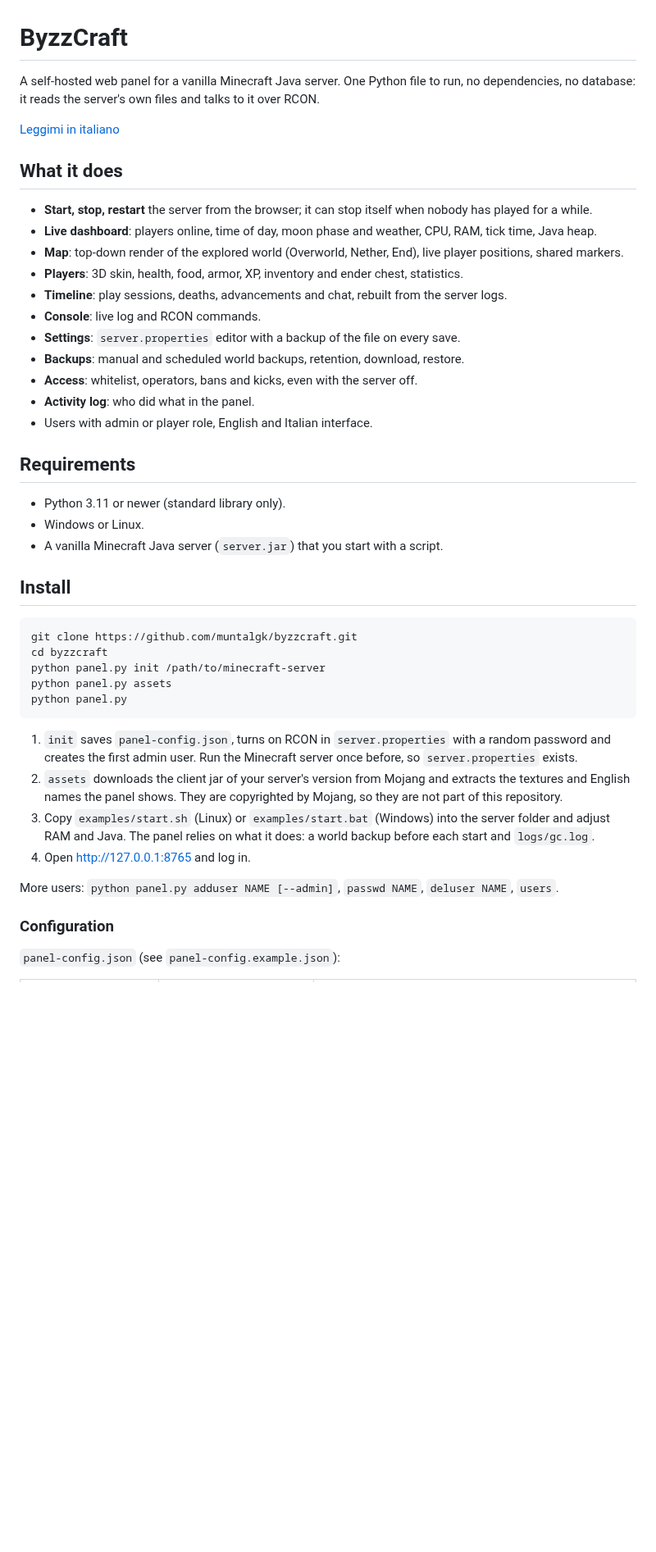
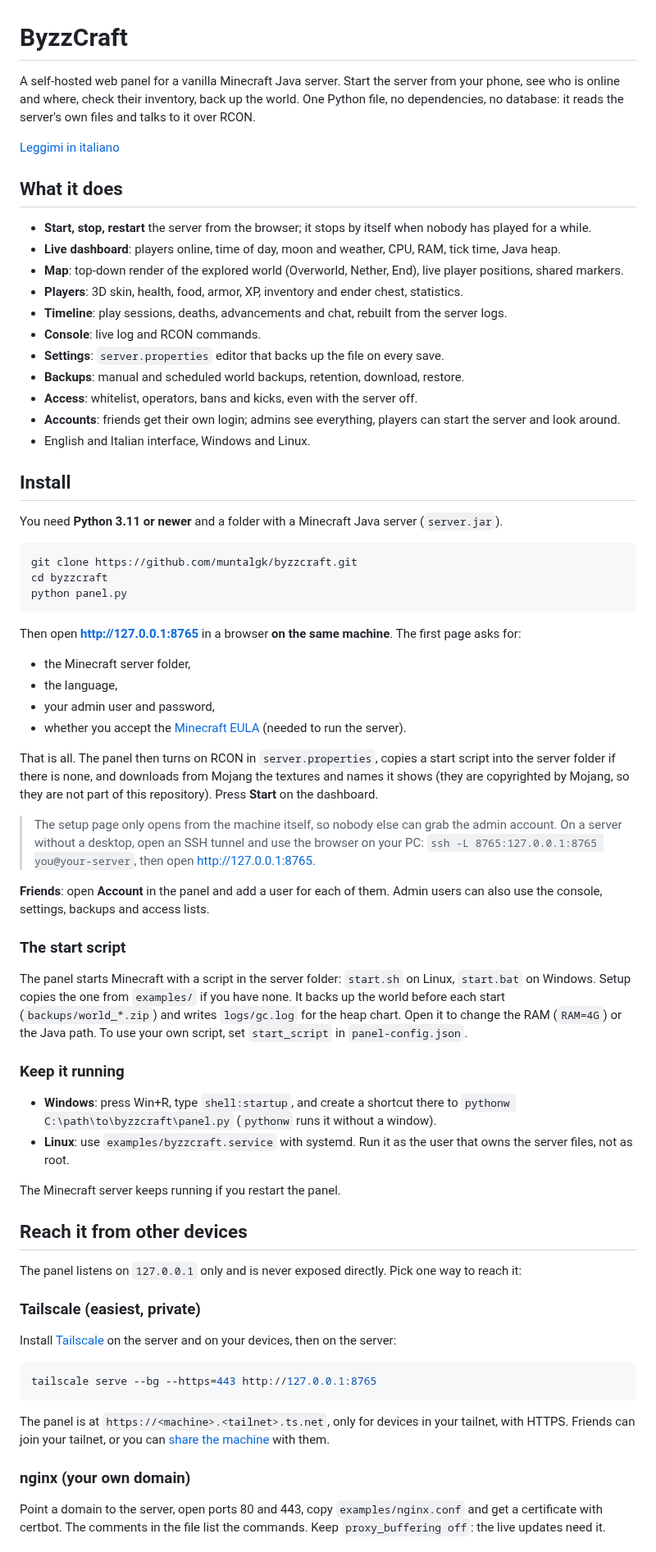
Before and after one commit to muntalgk/ByzzCraft, a Markdown page: README.md, the part around one of its changes. Shown at 82% size. GitHub-like rendering; blank space fills up the shorter version.

````diff
--- a/README.md
+++ b/README.md
@@ -1,50 +1,86 @@
 # ByzzCraft
 
-A self-hosted web panel for a vanilla Minecraft Java server. One Python file to run, no dependencies,
-no database: it reads the server's own files and talks to it over RCON.
+A self-hosted web panel for a vanilla Minecraft Java server. Start the server from your phone, see who is
+online and where, check their inventory, back up the world. One Python file, no dependencies, no database:
+it reads the server's own files and talks to it over RCON.
 
 [Leggimi in italiano](README.it.md)
 
 ## What it does
 
-- **Start, stop, restart** the server from the browser; it can stop itself when nobody has played for a while.
-- **Live dashboard**: players online, time of day, moon phase and weather, CPU, RAM, tick time, Java heap.
+- **Start, stop, restart** the server from the browser; it stops by itself when nobody has played for a while.
+- **Live dashboard**: players online, time of day, moon and weather, CPU, RAM, tick time, Java heap.
 - **Map**: top-down render of the explored world (Overworld, Nether, End), live player positions, shared markers.
 - **Players**: 3D skin, health, food, armor, XP, inventory and ender chest, statistics.
 - **Timeline**: play sessions, deaths, advancements and chat, rebuilt from the server logs.
 - **Console**: live log and RCON commands.
-- **Settings**: `server.properties` editor with a backup of the file on every save.
+- **Settings**: `server.properties` editor that backs up the file on every save.
 - **Backups**: manual and scheduled world backups, retention, download, restore.
 - **Access**: whitelist, operators, bans and kicks, even with the server off.
-- **Activity log**: who did what in the panel.
-- Users with admin or player role, English and Italian interface.
-
-## Requirements
-
-- Python 3.11 or newer (standard library only).
-- Windows or Linux.
-- A vanilla Minecraft Java server (`server.jar`) that you start with a script.
+- **Accounts**: friends get their own login; admins see everything, players can start the server and look around.
+- English and Italian interface, Windows and Linux.
 
 ## Install
+
+You need **Python 3.11 or newer** and a folder with a Minecraft Java server (`server.jar`).
 
 ```bash
 git clone https://github.com/muntalgk/byzzcraft.git
 cd byzzcraft
-python panel.py init /path/to/minecraft-server
-python panel.py assets
 python panel.py
 ```
 
-1. `init` saves `panel-config.json`, turns on RCON in `server.properties` with a random password
-   and creates the first admin user. Run the Minecraft server once before, so `server.properties` exists.
-2. `assets` downloads the client jar of your server's version from Mojang and extracts the textures and
-   English names the panel shows. They are copyrighted by Mojang, so they are not part of this repository.
-3. Copy `examples/start.sh` (Linux) or `examples/start.bat` (Windows) into the server folder and adjust
-   RAM and Java. The panel relies on what it does: a world backup before each start and `logs/gc.log`.
-4. Open <http://127.0.0.1:8765> and log in.
+Then open **<http://127.0.0.1:8765>** in a browser **on the same machine**. The first page asks for:
 
-More users: `python panel.py adduser NAME [--admin]`, `passwd NAME`, `deluser NAME`, `users`.
+- the Minecraft server folder,
+- the language,
+- your admin user and password,
+- whether you accept the [Minecraft EULA](https://aka.ms/MinecraftEULA) (needed to run the server).
 
-### Configuration
+That is all. The panel then turns on RCON in `server.properties`, copies a start script into the server
+folder if there is none, and downloads from Mojang the textures and names it shows (they are copyrighted
+by Mojang, so they are not part of this repository). Press **Start** on the dashboard.
 
-`panel-config.json` (see `panel-config.example.json`):
+> The setup page only opens from the machine itself, so nobody else can grab the admin account.
+> On a server without a desktop, open an SSH tunnel and use the browser on your PC:
+> `ssh -L 8765:127.0.0.1:8765 you@your-server`, then open <http://127.0.0.1:8765>.
+
+**Friends**: open **Account** in the panel and add a user for each of them. Admin users can also use the
+console, settings, backups and access lists.
+
+### The start script
+
+The panel starts Minecraft with a script in the server folder: `start.sh` on Linux, `start.bat` on Windows.
+Setup copies the one from `examples/` if you have none. It backs up the world before each start
+(`backups/world_*.zip`) and writes `logs/gc.log` for the heap chart. Open it to change the RAM (`RAM=4G`) or
+the Java path. To use your own script, set `start_script` in `panel-config.json`.
+
+### Keep it running
+
+- **Windows**: press Win+R, type `shell:startup`, and create a shortcut there to
+  `pythonw C:\path\to\byzzcraft\panel.py` (`pythonw` runs it without a window).
+- **Linux**: use `examples/byzzcraft.service` with systemd. Run it as the user that owns the server files,
+  not as root.
+
+The Minecraft server keeps running if you restart the panel.
+
+## Reach it from other devices
+
+The panel listens on `127.0.0.1` only and is never exposed directly. Pick one way to reach it:
+
+### Tailscale (easiest, private)
+
+Install [Tailscale](https://tailscale.com) on the server and on your devices, then on the server:
+
+```bash
+tailscale serve --bg --https=443 http://127.0.0.1:8765
+```
+
+The panel is at `https://<machine>.<tailnet>.ts.net`, only for devices in your tailnet, with HTTPS.
+Friends can join your tailnet, or you can [share the machine](https://tailscale.com/kb/1084/sharing) with them.
+
+### nginx (your own domain)
+
+Point a domain to the server, open ports 80 and 443, copy `examples/nginx.conf` and get a certificate with
+certbot. The comments in the file list the commands. Keep `proxy_buffering off`: the live updates need it.
+
````
Also changed, not shown: other parts of README.md (+19 -17 lines), README.it.md (+75 -32 lines), assets/icon-180.png (added), assets/icon-32.png (added), 8 other files.
